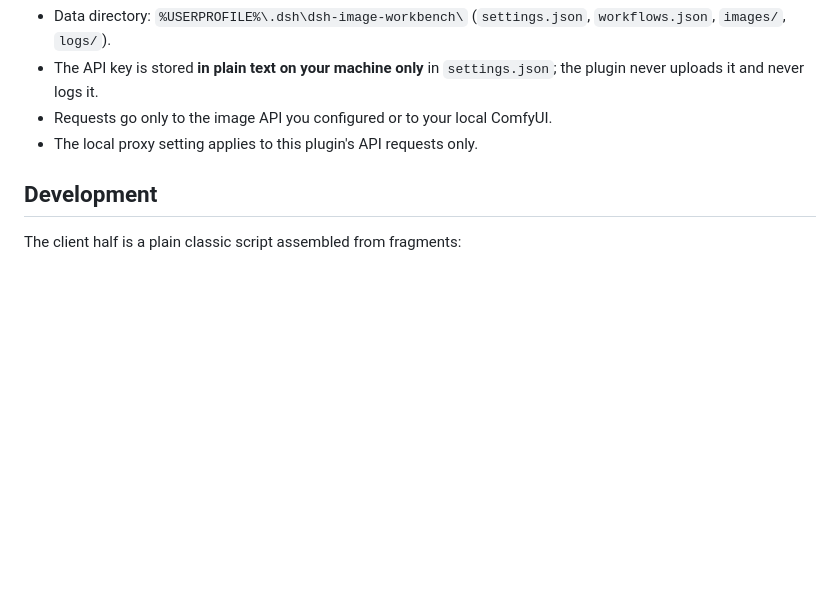
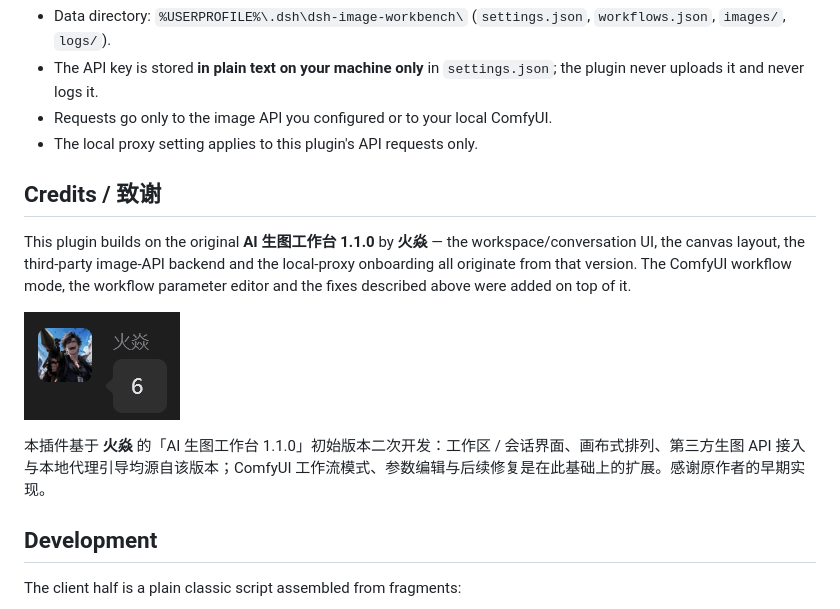
Before and after one commit to LEAFCHINA/dsh-creation-workbench, a Markdown page: README.md, the part around the change. Drawn GitHub-style; pictures changed too: assets/credit-huoyan.png (added); blank space fills up the shorter version.

Commit message:
docs: credit the original AI 生图工作台 1.1.0 author 火焱

```diff
--- a/README.md
+++ b/README.md
@@ -79,6 +79,14 @@ To upgrade an existing install, remove the old copy first if the profile reports
 - Requests go only to the image API you configured or to your local ComfyUI.
 - The local proxy setting applies to this plugin's API requests only.
 
+## Credits / 致谢
+
+This plugin builds on the original **AI 生图工作台 1.1.0** by **火焱** — the workspace/conversation UI, the canvas layout, the third-party image-API backend and the local-proxy onboarding all originate from that version. The ComfyUI workflow mode, the workflow parameter editor and the fixes described above were added on top of it.
+
+![火焱](assets/credit-huoyan.png)
+
+本插件基于 **火焱** 的「AI 生图工作台 1.1.0」初始版本二次开发：工作区 / 会话界面、画布式排列、第三方生图 API 接入与本地代理引导均源自该版本；ComfyUI 工作流模式、参数编辑与后续修复是在此基础上的扩展。感谢原作者的早期实现。
+
 ## Development
 
 The client half is a plain classic script assembled from fragments:
```
